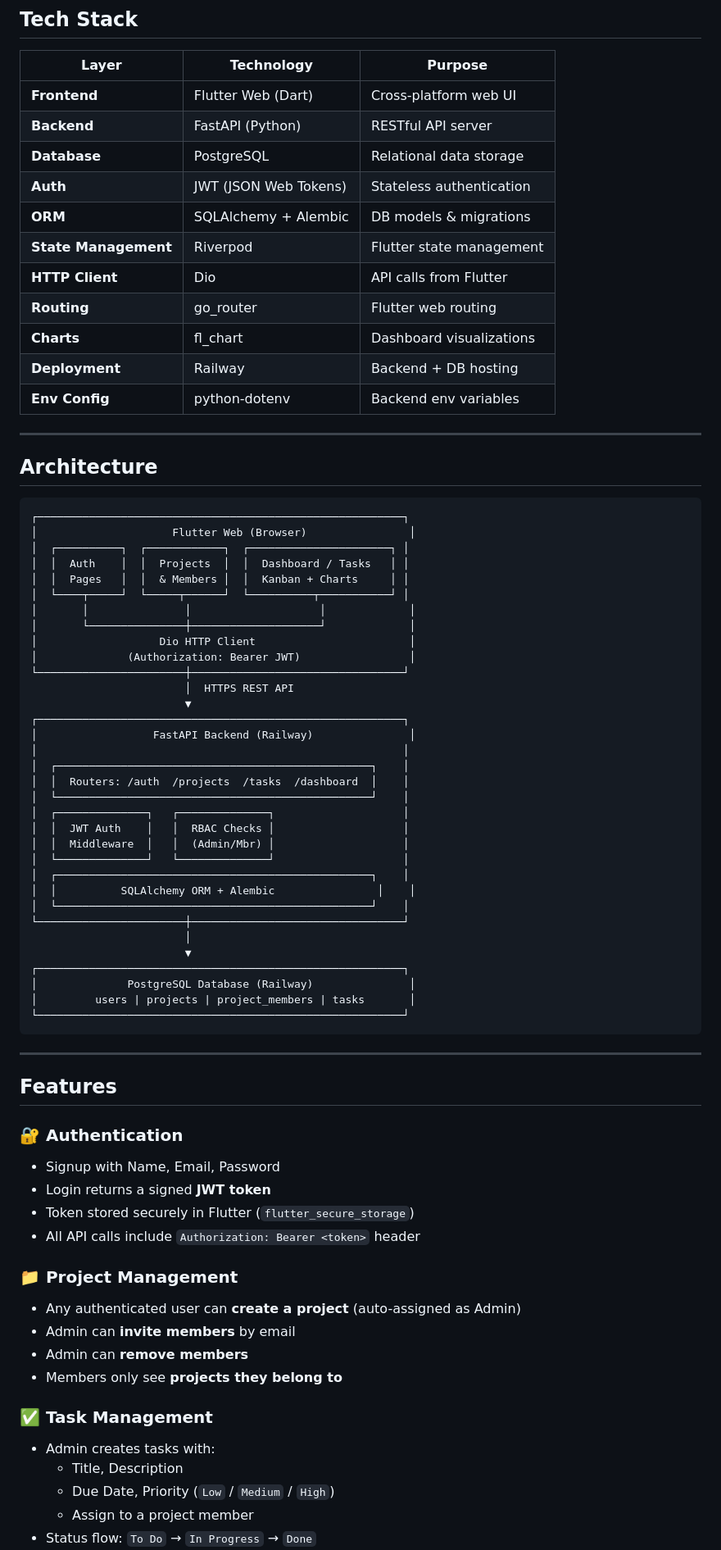
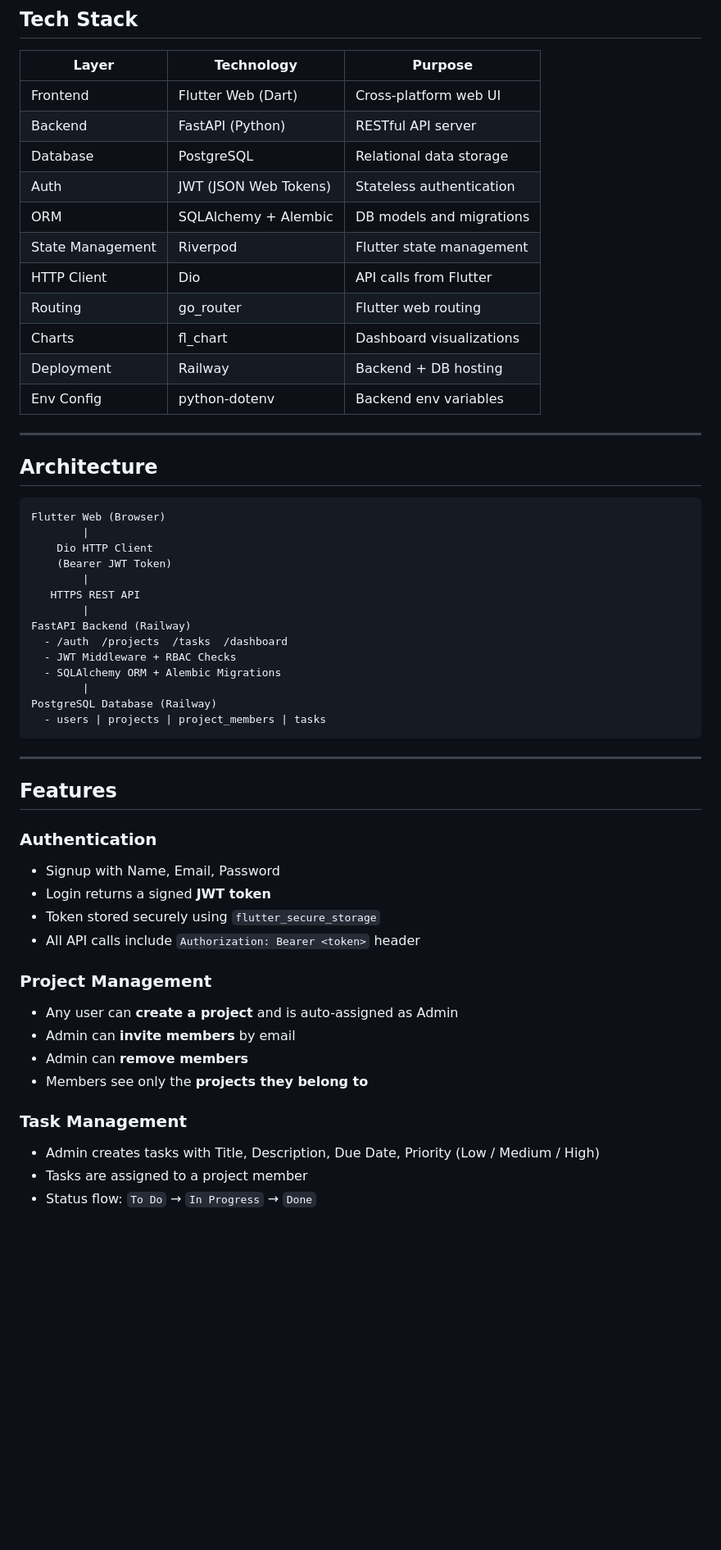
Before and after one commit to abhi-y918/Ethara-AI-Task, a Markdown page: README.md, the part around one of its changes. Shown at 82% size. Rendered like a GitHub page; blank space fills up the shorter version.

Commit message:
docs: fix README formatting

````diff
--- a/README.md
+++ b/README.md
@@ -37,77 +42,59 @@ Think of it as a simplified **Trello** or **Asana** — built from scratch.
 
 | Layer | Technology | Purpose |
 |---|---|---|
-| **Frontend** | Flutter Web (Dart) | Cross-platform web UI |
-| **Backend** | FastAPI (Python) | RESTful API server |
-| **Database** | PostgreSQL | Relational data storage |
-| **Auth** | JWT (JSON Web Tokens) | Stateless authentication |
-| **ORM** | SQLAlchemy + Alembic | DB models & migrations |
-| **State Management** | Riverpod | Flutter state management |
-| **HTTP Client** | Dio | API calls from Flutter |
-| **Routing** | go_router | Flutter web routing |
-| **Charts** | fl_chart | Dashboard visualizations |
-| **Deployment** | Railway | Backend + DB hosting |
-| **Env Config** | python-dotenv | Backend env variables |
+| Frontend | Flutter Web (Dart) | Cross-platform web UI |
+| Backend | FastAPI (Python) | RESTful API server |
+| Database | PostgreSQL | Relational data storage |
+| Auth | JWT (JSON Web Tokens) | Stateless authentication |
+| ORM | SQLAlchemy + Alembic | DB models and migrations |
+| State Management | Riverpod | Flutter state management |
+| HTTP Client | Dio | API calls from Flutter |
+| Routing | go_router | Flutter web routing |
+| Charts | fl_chart | Dashboard visualizations |
+| Deployment | Railway | Backend + DB hosting |
+| Env Config | python-dotenv | Backend env variables |
 
 ---
 
 ## Architecture
 
 ```
-┌─────────────────────────────────────────────────────────┐
-│                     Flutter Web (Browser)                │
-│  ┌──────────┐  ┌────────────┐  ┌──────────────────────┐ │
-│  │  Auth    │  │  Projects  │  │  Dashboard / Tasks   │ │
-│  │  Pages   │  │  & Members │  │  Kanban + Charts     │ │
-│  └────┬─────┘  └─────┬──────┘  └──────────┬───────────┘ │
-│       │               │                    │             │
-│       └───────────────┼────────────────────┘             │
-│                   Dio HTTP Client                        │
-│              (Authorization: Bearer JWT)                 │
-└───────────────────────┼─────────────────────────────────┘
-                        │  HTTPS REST API
-                        ▼
-┌─────────────────────────────────────────────────────────┐
-│                  FastAPI Backend (Railway)               │
-│                                                         │
-│  ┌─────────────────────────────────────────────────┐    │
-│  │  Routers: /auth  /projects  /tasks  /dashboard  │    │
-│  └─────────────────────────────────────────────────┘    │
-│  ┌──────────────┐   ┌──────────────┐                    │
-│  │  JWT Auth    │   │  RBAC Checks │                    │
-│  │  Middleware  │   │  (Admin/Mbr) │                    │
-│  └──────────────┘   └──────────────┘                    │
-│  ┌─────────────────────────────────────────────────┐    │
-│  │          SQLAlchemy ORM + Alembic                │    │
-│  └─────────────────────────────────────────────────┘    │
-└───────────────────────┼─────────────────────────────────┘
-                        │
-                        ▼
-┌─────────────────────────────────────────────────────────┐
-│              PostgreSQL Database (Railway)               │
-│         users | projects | project_members | tasks       │
-└─────────────────────────────────────────────────────────┘
+Flutter Web (Browser)
+        |
+    Dio HTTP Client
+    (Bearer JWT Token)
+        |
+   HTTPS REST API
+        |
+FastAPI Backend (Railway)
+  - /auth  /projects  /tasks  /dashboard
+  - JWT Middleware + RBAC Checks
+  - SQLAlchemy ORM + Alembic Migrations
+        |
+PostgreSQL Database (Railway)
+  - users | projects | project_members | tasks
 ```
 
 ---
 
 ## Features
 
-### 🔐 Authentication
+### Authentication
+
 - Signup with Name, Email, Password
 - Login returns a signed **JWT token**
-- Token stored securely in Flutter (`flutter_secure_storage`)
+- Token stored securely using `flutter_secure_storage`
 - All API calls include `Authorization: Bearer <token>` header
 
-### 📁 Project Management
-- Any authenticated user can **create a project** (auto-assigned as Admin)
+### Project Management
+
+- Any user can **create a project** and is auto-assigned as Admin
 - Admin can **invite members** by email
 - Admin can **remove members**
-- Members only see **projects they belong to**
+- Members see only the **projects they belong to**
 
-### ✅ Task Management
-- Admin creates tasks with:
-  - Title, Description
-  - Due Date, Priority (`Low` / `Medium` / `High`)
-  - Assign to a project member
+### Task Management
+
+- Admin creates tasks with Title, Description, Due Date, Priority (Low / Medium / High)
+- Tasks are assigned to a project member
 - Status flow: `To Do` → `In Progress` → `Done`
````
Also changed, not shown: other parts of README.md (+187 -186 lines).
